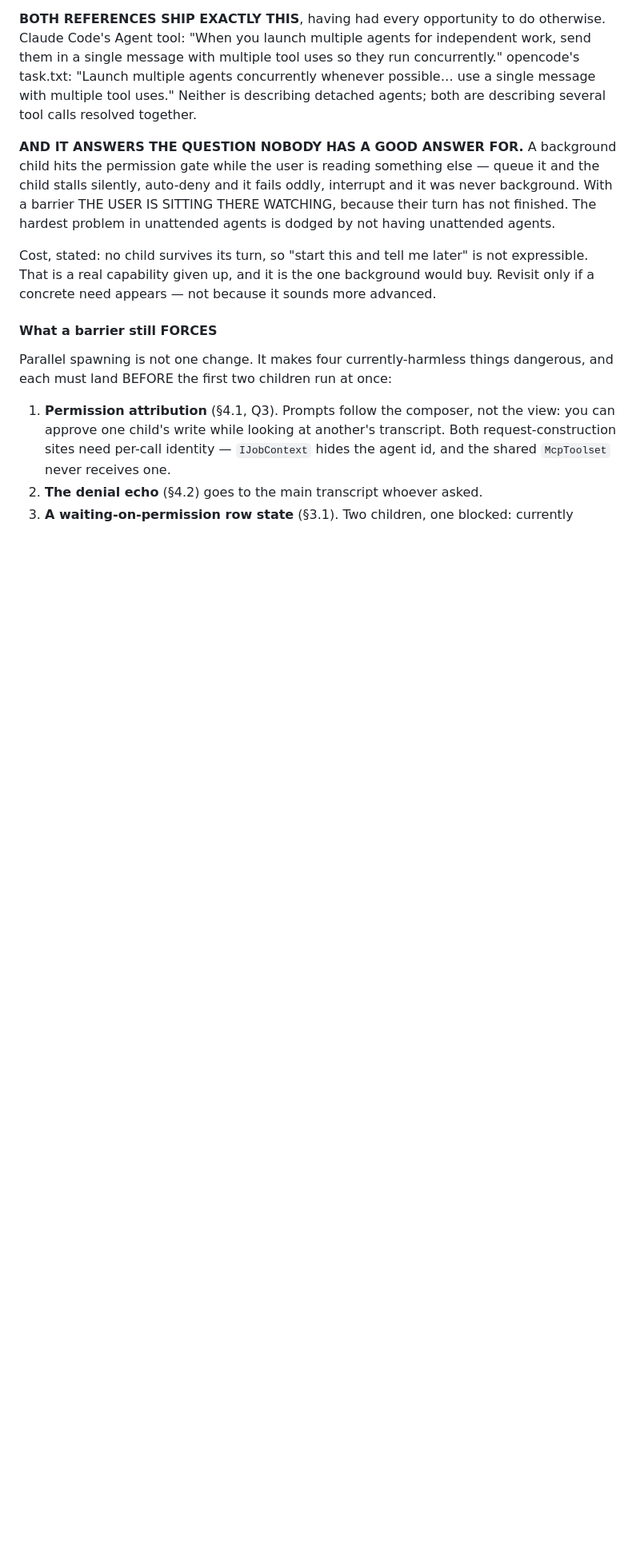
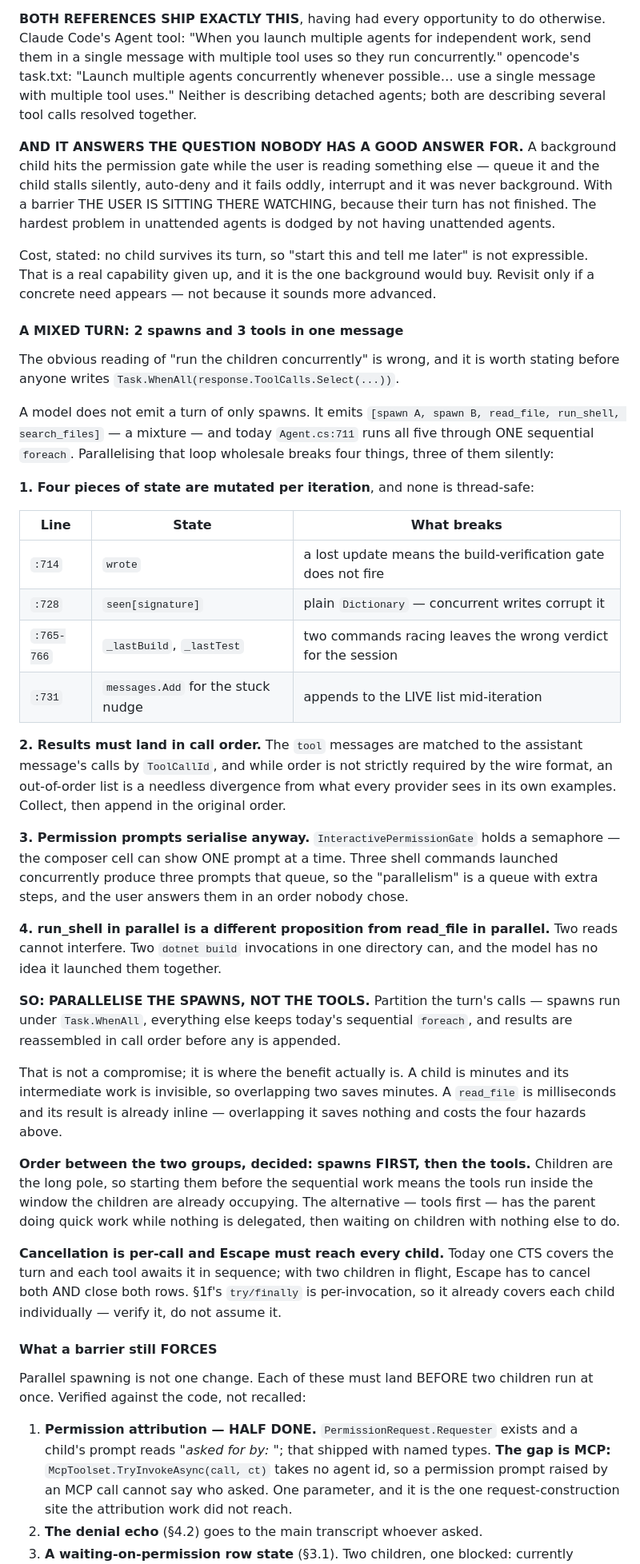
Before and after one commit to nickprotop/cxagent, a Markdown page: sub-agents-spec.md, the part around one of its changes. Shown at 80% size. Rendered like a GitHub page; blank space fills up the shorter version.

Commit message:
Step 3: the mixed turn, and what a barrier really forces
A turn is not a turn of spawns. A model emits [spawn A, spawn B, read_file, run_shell,
search_files] — a MIXTURE — and today Agent.cs:711 runs all five through one sequential
foreach. The obvious implementation of "run them concurrently" is
Task.WhenAll(response.ToolCalls.Select(...)), and it breaks four things, three silently.

FOUR PIECES OF STATE ARE MUTATED PER ITERATION, none thread-safe: `wrote` (:714, a lost
update means the build-verification gate never fires), `seen[signature]` (:728, a plain
Dictionary — concurrent writes corrupt it), `_lastBuild`/`_lastTest` (:765-766, two
commands racing leaves the wrong verdict for the whole session), and a messages.Add for
the stuck nudge (:731) that appends to the LIVE list mid-iteration.

Plus three things that are not races: results should land in call order; permission
prompts serialise anyway because InteractivePermissionGate holds a semaphore and the
composer shows one at a time, so three concurrent shell calls become a queue the user
answers in an order nobody chose; and two `dotnet build` invocations in one directory
are a different proposition from two file reads.

SO: PARALLELISE THE SPAWNS, NOT THE TOOLS. That is where the benefit is, not a
compromise — a child is minutes with invisible intermediate work, so overlapping two
saves minutes; a read_file is milliseconds and already inline, so overlapping it saves
nothing and buys every hazard above. Spawns first, then the sequential tools, so the
quick work happens inside the window the children already occupy.

AND THE FORCED-ITEMS LIST WAS STALE. Checked against the code rather than recalled:

- Permission attribution is HALF DONE. Requester and the "asked for by:" line shipped
  with named types. The gap is MCP — McpToolset.TryInvokeAsync takes no agent id, so a
  prompt raised by an MCP call cannot say who asked. It is the one request-construction
  site that work did not reach.
- The MCP write lock is CONFIRMED MISSING. McpClient.WriteAsync (:340-345) is a bare
  WriteLineAsync plus FlushAsync on a shared stdio pipe, no lock at all.
- The waiting-on-permission state is CHEAPER than when it was written: a row already
  carries a live progress body, so it is a JobState and a header word.

1002 passed, 1 skipped, 0 failed.

Co-Authored-By: Claude Opus 5 (1M context) <noreply@anthropic.com>
Claude-Session: https://claude.ai/code/session_01Fq9RDujr2pEnEifpmJ87Hs

```diff
--- a/sub-agents-spec.md
+++ b/sub-agents-spec.md
@@ -1202,16 +1202,67 @@ Cost, stated: no child survives its turn, so "start this and tell me later" is n
 is a real capability given up, and it is the one background would buy. Revisit only if a concrete
 need appears — not because it sounds more advanced.
 
+#### A MIXED TURN: 2 spawns and 3 tools in one message
+
+The obvious reading of "run the children concurrently" is wrong, and it is worth stating before
+anyone writes `Task.WhenAll(response.ToolCalls.Select(...))`.
+
+A model does not emit a turn of only spawns. It emits `[spawn A, spawn B, read_file, run_shell,
+search_files]` — a mixture — and today `Agent.cs:711` runs all five through ONE sequential `foreach`.
+Parallelising that loop wholesale breaks four things, three of them silently:
+
+**1. Four pieces of state are mutated per iteration**, and none is thread-safe:
+
+| Line | State | What breaks |
+|---|---|---|
+| `:714` | `wrote` | a lost update means the build-verification gate does not fire |
+| `:728` | `seen[signature]` | plain `Dictionary` — concurrent writes corrupt it |
+| `:765-766` | `_lastBuild`, `_lastTest` | two commands racing leaves the wrong verdict for the session |
+| `:731` | `messages.Add` for the stuck nudge | appends to the LIVE list mid-iteration |
+
+**2. Results must land in call order.** The `tool` messages are matched to the assistant message's
+calls by `ToolCallId`, and while order is not strictly required by the wire format, an out-of-order
+list is a needless divergence from what every provider sees in its own examples. Collect, then append
+in the original order.
+
+**3. Permission prompts serialise anyway.** `InteractivePermissionGate` holds a semaphore — the
+composer cell can show ONE prompt at a time. Three shell commands launched concurrently produce three
+prompts that queue, so the "parallelism" is a queue with extra steps, and the user answers them in an
+order nobody chose.
+
+**4. run_shell in parallel is a different proposition from read_file in parallel.** Two reads cannot
+interfere. Two `dotnet build` invocations in one directory can, and the model has no idea it launched
+them together.
+
+**SO: PARALLELISE THE SPAWNS, NOT THE TOOLS.** Partition the turn's calls — spawns run under
+`Task.WhenAll`, everything else keeps today's sequential `foreach`, and results are reassembled in
+call order before any is appended.
+
+That is not a compromise; it is where the benefit actually is. A child is minutes and its
+intermediate work is invisible, so overlapping two saves minutes. A `read_file` is milliseconds and
+its result is already inline — overlapping it saves nothing and costs the four hazards above.
+
+**Order between the two groups, decided: spawns FIRST, then the tools.** Children are the long pole,
+so starting them before the sequential work means the tools run inside the window the children are
+already occupying. The alternative — tools first — has the parent doing quick work while nothing is
+delegated, then waiting on children with nothing else to do.
+
+**Cancellation is per-call and Escape must reach every child.** Today one CTS covers the turn and each
+tool awaits it in sequence; with two children in flight, Escape has to cancel both AND close both
+rows. §1f's `try/finally` is per-invocation, so it already covers each child individually — verify it,
+do not assume it.
+
 #### What a barrier still FORCES
 
 
 
-Parallel spawning is not one change. It makes four currently-harmless things dangerous, and each must
-land BEFORE the first two children run at once:
+Parallel spawning is not one change. Each of these must land BEFORE two children run at once.
+Verified against the code, not recalled:
 
-1. **Permission attribution** (§4.1, Q3). Prompts follow the composer, not the view: you can approve
-   one child's write while looking at another's transcript. Both request-construction sites need
-   per-call identity — `IJobContext` hides the agent id, and the shared `McpToolset` never receives
-   one.
+1. **Permission attribution — HALF DONE.** `PermissionRequest.Requester` exists and a child's prompt
+   reads *"asked for by: <description>"*; that shipped with named types. **The gap is MCP:**
+   `McpToolset.TryInvokeAsync(call, ct)` takes no agent id, so a permission prompt raised by an MCP
+   call cannot say who asked. One parameter, and it is the one request-construction site the
+   attribution work did not reach.
 2. **The denial echo** (§4.2) goes to the main transcript whoever asked.
 3. **A waiting-on-permission row state** (§3.1). Two children, one blocked: currently
```
Also changed, not shown: other parts of sub-agents-spec.md (+10 -5 lines).
